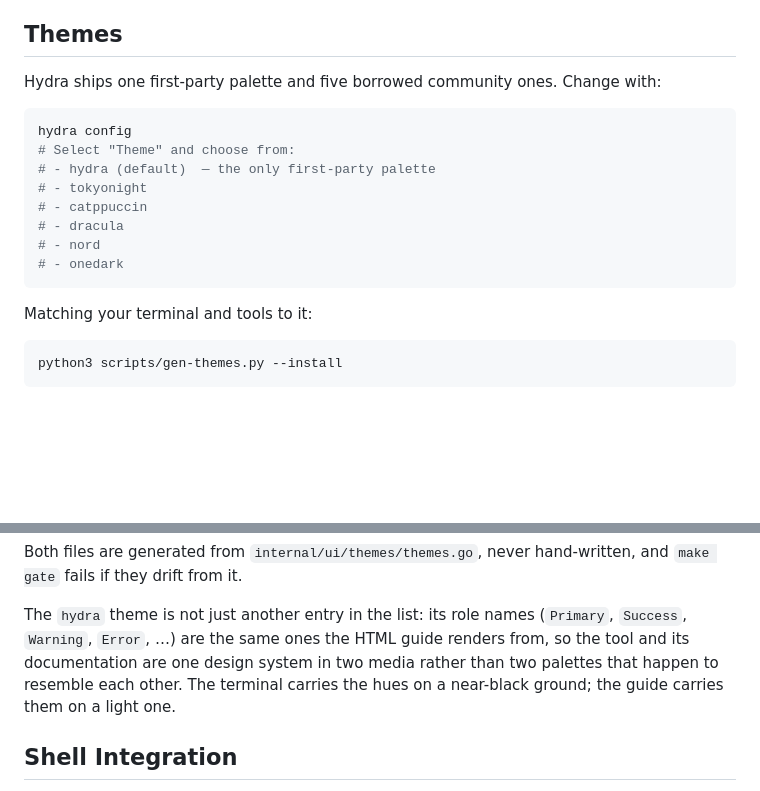
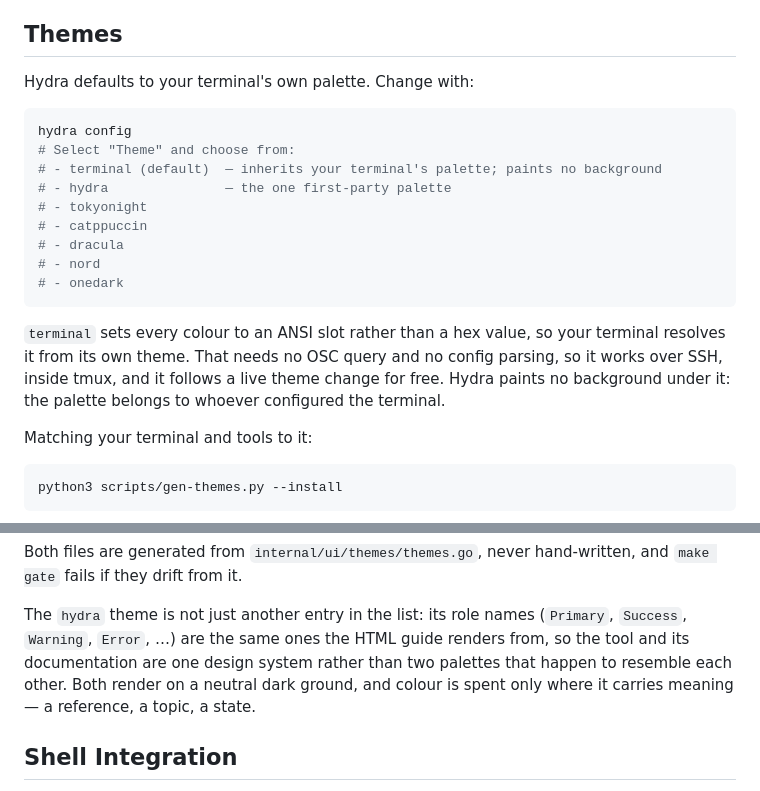
Before and after one commit to mssantosdev/hydra, a Markdown page: README.md, 2 parts joined by grey strips. Rendered like a GitHub page; blank space fills up the shorter version.

````diff
--- a/README.md
+++ b/README.md
@@ -355,18 +355,24 @@ Always pass `--output json` (or rely on `--output auto` with a pipe) and parse t
 
 ## Themes
 
-Hydra ships one first-party palette and five borrowed community ones. Change with:
+Hydra defaults to your terminal's own palette. Change with:
 
 ```bash
 hydra config
 # Select "Theme" and choose from:
-# - hydra (default)  — the only first-party palette
+# - terminal (default)  — inherits your terminal's palette; paints no background
+# - hydra               — the one first-party palette
 # - tokyonight
 # - catppuccin
 # - dracula
 # - nord
 # - onedark
 ```
+
+`terminal` sets every colour to an ANSI slot rather than a hex value, so your terminal
+resolves it from its own theme. That needs no OSC query and no config parsing, so it works
+over SSH, inside tmux, and it follows a live theme change for free. Hydra paints no
+background under it: the palette belongs to whoever configured the terminal.
 
 Matching your terminal and tools to it:
 
@@ -386,9 +392,9 @@ Both files are generated from `internal/ui/themes/themes.go`, never hand-written
 
 The `hydra` theme is not just another entry in the list: its role names (`Primary`,
 `Success`, `Warning`, `Error`, …) are the same ones the HTML guide renders from, so the
-tool and its documentation are one design system in two media rather than two palettes
-that happen to resemble each other. The terminal carries the hues on a near-black ground;
-the guide carries them on a light one.
+tool and its documentation are one design system rather than two palettes that happen to
+resemble each other. Both render on a neutral dark ground, and colour is spent only where it
+carries meaning — a reference, a topic, a state.
 
 ## Shell Integration
 
````
Also changed, not shown: docs/linkedin-draft.md (+12 -2 lines).
